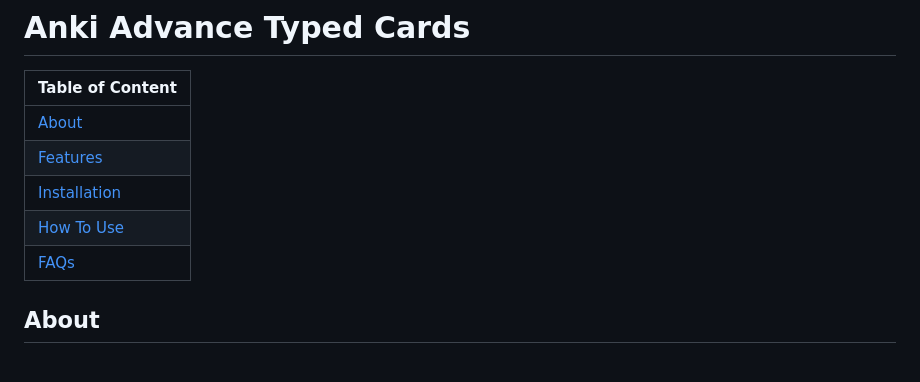
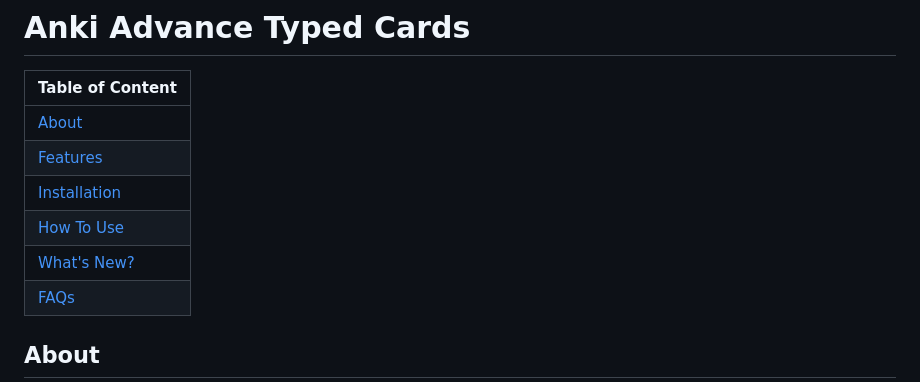
Before and after one commit to jacobcassidy/anki-global-features, a Markdown page: readme.md, the part around one of its changes. Rendered like a GitHub page.

Commit message:
Add "What's New" section

```diff
--- a/readme.md
+++ b/readme.md
@@ -6,6 +6,7 @@
 | [Features](#features)         |
 | [Installation](#installation) |
 | [How To Use](#how-to-use)     |
+| [What's New?](#whats-new)     |
 | [FAQs](#faqs)                 |
 
 ## About
```
Also changed, not shown: other parts of readme.md (+4 -0 lines).
